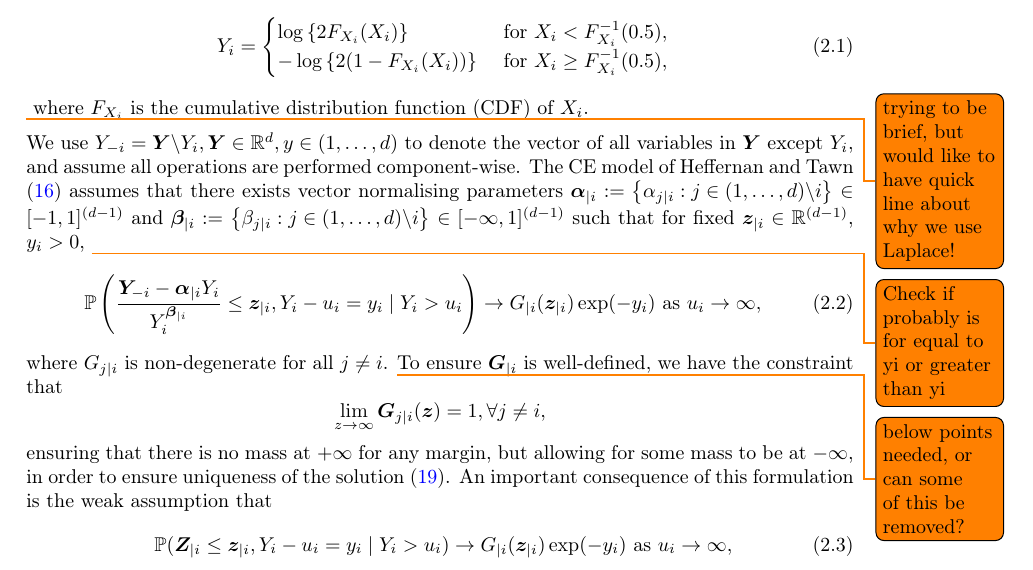
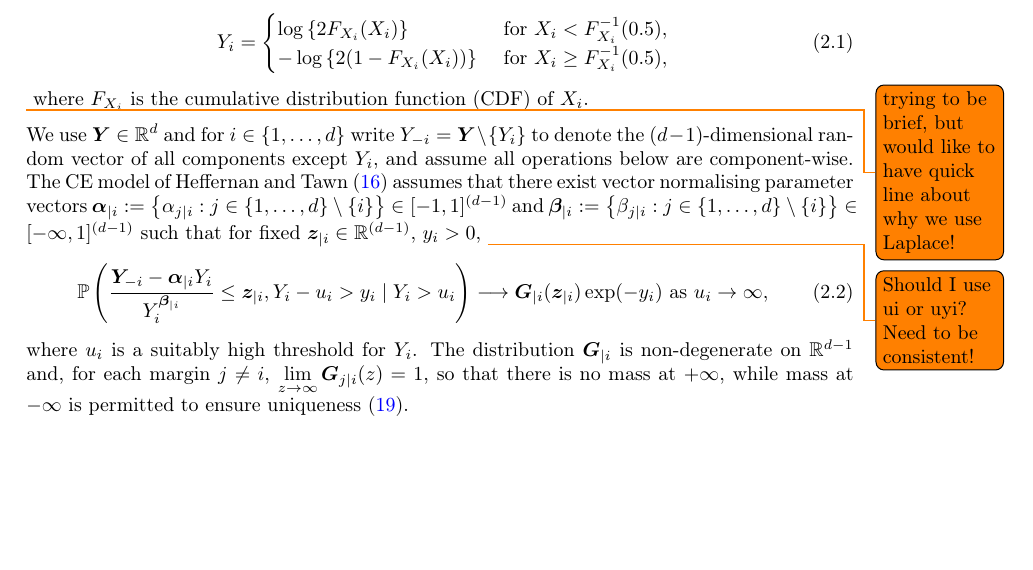
Before and after one commit to potoole7/ce_clust, a LaTeX paper (latex/main.tex): part of page 5 of 25, cut so that both start at the same text, the shorter picture padded with empty space. Compiled offline with pdfLaTeX.

Commit message:
Rewrite rigourous CE definition to combine eq:ce_limiting_dist and eq:limit_independence

```diff
--- a/latex/main.tex
+++ b/latex/main.tex
@@ -426,26 +426,32 @@ To transform each marginal random variable $X_i$ to Laplace margins, denoted by
 % \end{itemize}
 
 % say Y in d dimensions
-We use $Y_{-i} = \bm{Y} \backslash Y_{i}, \bm{Y} \in \mathbb{R}^d, y \in (1, \ldots, d)$ to denote the vector of all variables in $\bm{Y}$ except $Y_i$, and assume all operations are performed component-wise.
+% We use $Y_{-i} = \bm{Y} \backslash Y_{i}, \bm{Y} \in \mathbb{R}^d, y \in (1, \ldots, d)$ to denote the vector of all variables in $\bm{Y}$ except $Y_i$, and assume all operations hereafter are performed component-wise.
+We use $ \bm{Y} \in \mathbb{R}^d$ and for $i \in \{1,\ldots,d\}$ write $Y_{-i} = \bm{Y}\setminus\{Y_i\}$ to denote the $(d-1)$-dimensional random vector of all components except $Y_i$, and assume all operations below are component-wise.
 % \item The CE model of \citet{Heffernan2004} assumes that there exists vector normalising parameters $\alpha_{\mid i} := \bm{a}_{\mid i}(y_i), \beta_{\mid i} := \bm{b}_{\mid i}(y_i) \in \mathbb{R} \rightarrow \mathbb{R}^{(d-1)}$ such that for fixed $\bm{z}_{\mid i} \in \mathbb{R}^{(d-1)}$,
-The CE model of \citet{Heffernan2004} assumes that there exists vector normalising parameters $\bm{\alpha}_{\mid i} := \left\{\alpha_{j \mid i} : j \in (1, \ldots, d) \backslash i \right\} \in [-1, 1]^{(d-1)}$ and $\bm{\beta}_{\mid i} := \left\{\beta_{j \mid i} : j \in (1, \ldots, d) \backslash i \right\} \in [-\infty, 1]^{(d-1)}$ such that for fixed $\bm{z}_{\mid i} \in \mathbb{R}^{(d-1)}$, $y_i > 0$,
-    \todo{Check if probably is for equal to yi or greater than yi}
-    \begin{equation}~\label{eq:ce_limiting_dist}
-      \mathbb{P}\left(\frac{\bm{Y}_{-i} - \bm{\alpha}_{\mid i} Y_{i}}{Y_{i}^{\bm{\beta}_{\mid i}}} \le \bm{z}_{\mid i}, Y_i - u_i = y_i \mid Y_i > u_i \right) \rightarrow G_{\mid i}(\bm{z}_{\mid i}) \exp(-y_i) \text{ as } u_i \rightarrow \infty,
-    \end{equation}
-where $G_{j \mid i}$ is non-degenerate for all $j \ne i$.
-\todo{below points needed, or can some of this be removed?}
-To ensure $\bm{G}_{\mid i}$ is well-defined, we have the constraint that
-\[
-  \lim_{z \rightarrow \infty}{\bm{G}_{j \mid i}(\bm{z})} = 1, \forall j \ne i,
-\]
-ensuring that there is no mass at $+\infty$ for any margin, but allowing for some mass to be at $-\infty$, in order to ensure uniqueness of the solution \citep{Keef2013}.
-An important consequence of this formulation is the weak assumption that
-\begin{equation}~\label{eq:limit_independence}
-  \mathbb{P}(\bm{Z}_{\mid i} \le \bm{z}_{\mid i}, Y_i - u_i = y_i \mid Y_i > u_i) \rightarrow G_{\mid i}(\bm{z}_{\mid i}) \exp(-y_i) \text{ as } u_i \rightarrow \infty,
+The CE model of \citet{Heffernan2004} assumes that there exist vector normalising parameter vectors $\bm{\alpha}_{\mid i} := \left\{\alpha_{j \mid i} : j\in\{1,\dots,d\}\setminus\{i\}\right\} \in [-1, 1]^{(d-1)}$ and $\bm{\beta}_{\mid i} := \left\{\beta_{j \mid i} : j\in\{1,\dots,d\}\setminus\{i\} \right\} \in [-\infty, 1]^{(d-1)}$ such that for fixed $\bm{z}_{\mid i} \in \mathbb{R}^{(d-1)}$, $y_i > 0$,
+% \todo{Check if probably is for equal to yi or greater than yi}
+\todo{Should I use ui or uyi? Need to be consistent!}
+\begin{equation}~\label{eq:ce_limiting_dist}
+      \mathbb{P}\left(\frac{\bm{Y}_{-i} - \bm{\alpha}_{\mid i} Y_{i}}{Y_{i}^{\bm{\beta}_{\mid i}}} \le \bm{z}_{\mid i}, Y_i - u_i > y_i \mid Y_i > u_i \right) \longrightarrow \bm{G}_{\mid i}(\bm{z}_{\mid i}) \exp(-y_i) \text{ as } u_i \rightarrow \infty,
 \end{equation}
-so that in the limit as $u_i \to \infty$, the extremal exceedances $Y_i - u_i$ and the standardised residuals $\bm{Z}_{\mid i} = \frac{\bm{Y}_{-i} - \bm{\alpha}_{\mid i} Y_{i}}{Y_{i}^{\bm{\beta}_{\mid i}}}, \bm{Z}_{\mid i} \sim G_{\mid i}$ are independent.
-% Methods for assessing the validity of this assumption and hence the CE model for a given application are explored in section \ref{subsubsec:ce_diagnostics}.
+% where $u_i$ is a suitably high threshold for $Y_i$, and $\bm{G}_{j \mid i}$ is non-degenerate for all $j \ne i$.
+% \todo{below points needed, or can some of this be removed?}
+% To ensure $\bm{G}_{\mid i}$ is well-defined, we have the constraint that
+% \[
+%   \lim_{z \rightarrow \infty}{\bm{G}_{j \mid i}(\bm{z})} = 1, \forall j \ne i,
+% \]
+% ensuring that there is no mass at $+\infty$ for any margin, but allowing for some mass to be at $-\infty$, in order to ensure uniqueness of the solution \citep{Keef2013}.
+where $u_i$ is a suitably high threshold for $Y_i$.
+The distribution $\bm{G}_{\mid i}$ is non-degenerate on $\mathbb{R}^{d-1}$ and, for each margin $j\neq i$, $\lim\limits_{z\to\infty}\bm{G}_{j\mid i}(z)=1$, so that there is no mass at $+\infty$, while mass at $-\infty$ is permitted to ensure uniqueness \citep{Keef2013}.
+
+% An important consequence of this formulation is the weak assumption that
+% \begin{equation}~\label{eq:limit_independence}
+%   \mathbb{P}(\bm{Z}_{\mid i} \le \bm{z}_{\mid i}, Y_i - u_i = y_i \mid Y_i > u_i) \rightarrow \bm{G}_{\mid i}(\bm{z}_{\mid i}) \exp(-y_i) \text{ as } u_i \rightarrow \infty,
+% \end{equation}
+% so that in the limit as $u_i \to \infty$, the extremal exceedances $Y_i - u_i$ and the standardised residuals $\bm{Z}_{\mid i} = \frac{\bm{Y}_{-i} - \bm{\alpha}_{\mid i} Y_{i}}{Y_{i}^{\bm{\beta}_{\mid i}}}, \bm{Z}_{\mid i} \sim \bm{G}_{\mid i}$ are independent.
+% Equation~\eqref{eq:ce_joint_limit} implies that, in the limit $u_i\to\infty$, the exceedances $Y_i-u_i$ and the standardised residuals $\bm{Z}_{\mid i} = \frac{\bm{Y}_{-i} - \bm{\alpha}_{\mid i} Y_{i}}{Y_{i}^{\bm{\beta}_{\mid i}}}, \bm{Z}_{\mid i} \sim \bm{G}_{\mid i}$ are asymptotically independent. \todo{Should G be bold?} \todo{not sure I like two statements about Z here}
+Equation~\eqref{eq:ce_joint_limit} implies that, in the limit $u_i\to\infty$, the exceedances $Y_i-u_i$ and the standardised residuals $\bm{Z}_{\mid i} = \frac{\bm{Y}_{-i} - \bm{\alpha}_{\mid i} Y_{i}}{Y_{i}^{\bm{\beta}_{\mid i}}}$, where $\bm{Z}_{\mid i} \sim \bm{G}_{\mid i}$, are asymptotically independent.
 
 % Heteroskedastic regression
 The limiting distribution in equation~\eqref{eq:ce_limiting_dist} can be rearranged to give the heteroskedastic regression equation defined by
```
Also changed, not shown: latex/main.tex (8 more changed lines).
